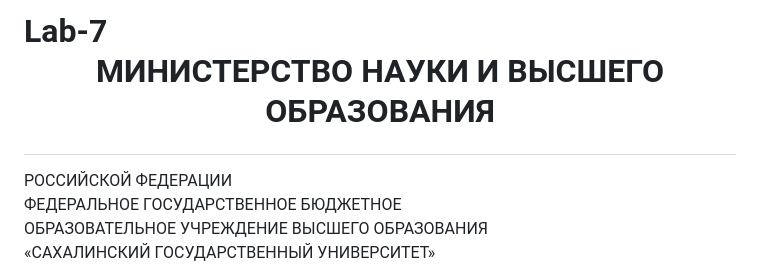
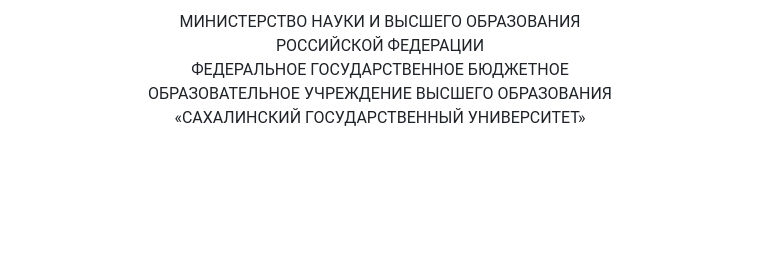
Before and after one commit to X3merrr/Lab-7, a Markdown page: README.md, the part around the change. Drawn GitHub-style; blank space fills up the shorter version.

```diff
--- a/README.md
+++ b/README.md
@@ -1,4 +1,4 @@
-# Lab-7<p align = "center">МИНИСТЕРСТВО НАУКИ И ВЫСШЕГО ОБРАЗОВАНИЯ<br>
+<p align = "center">МИНИСТЕРСТВО НАУКИ И ВЫСШЕГО ОБРАЗОВАНИЯ<br>
 РОССИЙСКОЙ ФЕДЕРАЦИИ<br>
 ФЕДЕРАЛЬНОЕ ГОСУДАРСТВЕННОЕ БЮДЖЕТНОЕ<br>
 ОБРАЗОВАТЕЛЬНОЕ УЧРЕЖДЕНИЕ ВЫСШЕГО ОБРАЗОВАНИЯ<br>
```
